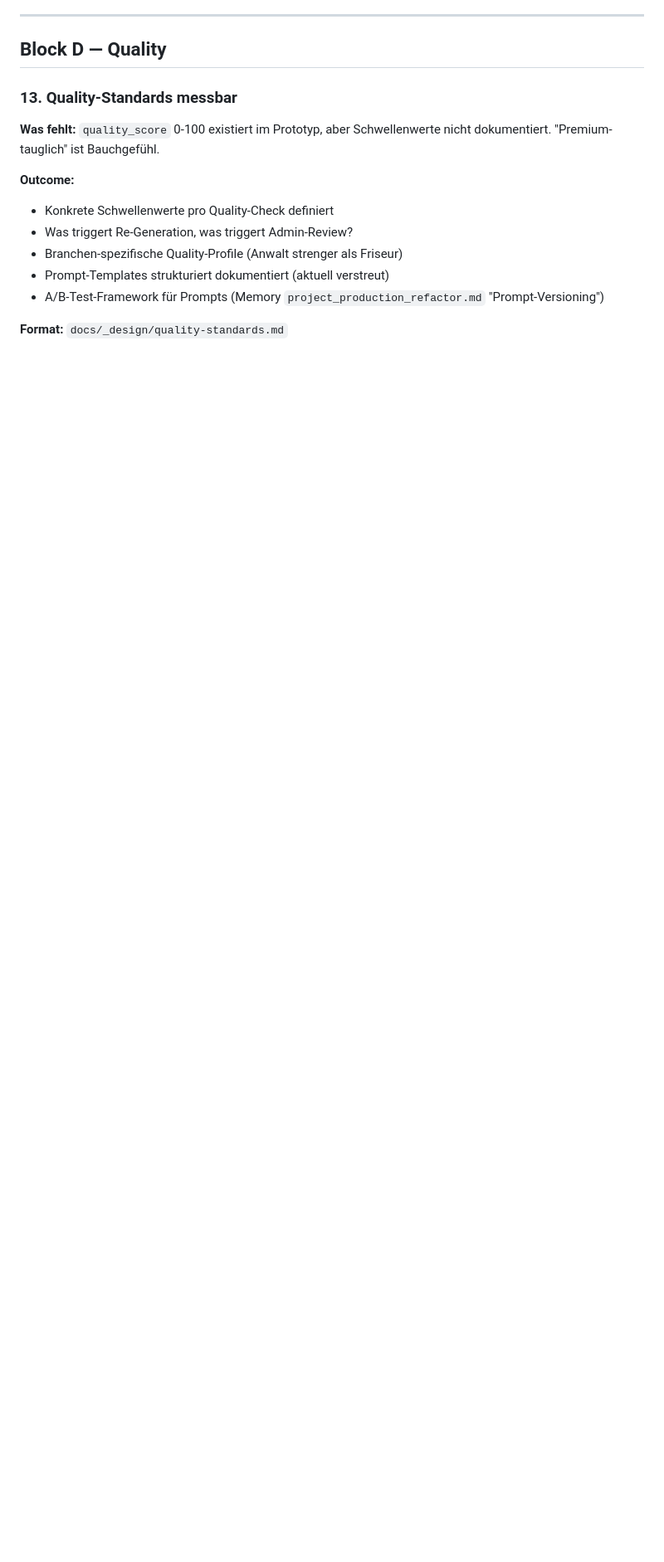
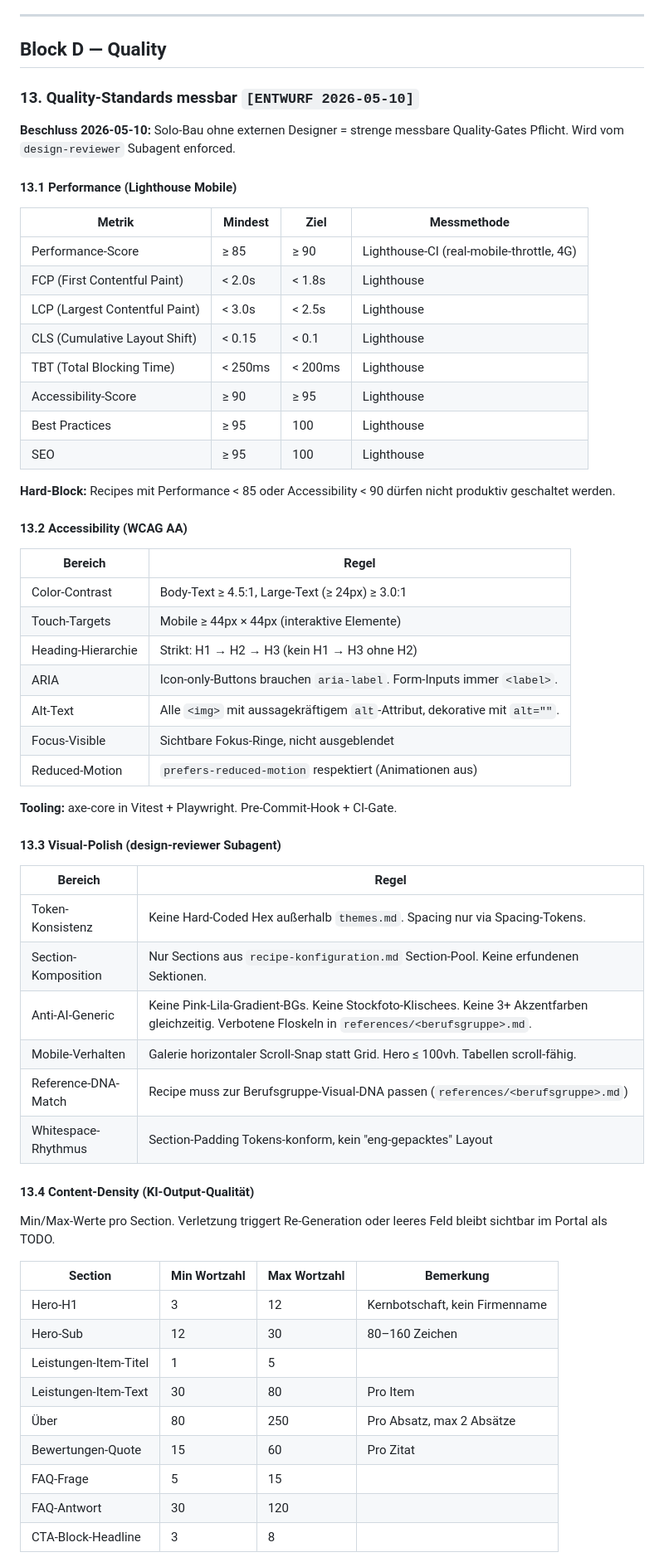
Before and after one commit to alexanderwagnerits/SiteReadyPrototype, a Markdown page: docs/DESIGN-VISION.md, the part around one of its changes. Shown at 83% size. GitHub-like rendering; blank space fills up the shorter version.

Commit message:
Doku: Quality-Standards § 13 konkret + Reference-Library Skeleton
DESIGN-VISION § 13 ausgebaut mit messbaren Schwellen: Lighthouse mobile
≥ 90, WCAG AA, Visual-Polish-Regeln (Token-Konsistenz, Anti-AI-Generic,
Reference-DNA-Match), Content-Density (Min/Max-Wortzahl pro Section),
Quality-Score-Logik (Retry-Schwellen), branchen-spezifische Profile
(Recht/Medical strenger), 7 Pflicht-Checks vor Recipe-Release.

Reference-Library als Layer-0-Input für Skills + design-reviewer:
README mit Format-Spec + Workflow, Voll-Beispiel handwerk.md mit Top-
Referenzen, Visual-DNA, Negativ-Beispielen, Skill-Prompt-Vorlage.
13 weitere Files Just-in-Time bei jeweiligem Recipe-Bau.

Co-Authored-By: Claude Opus 4.7 (1M context) <noreply@anthropic.com>

```diff
--- a/docs/DESIGN-VISION.md
+++ b/docs/DESIGN-VISION.md
@@ -297,15 +297,63 @@ Prototyp nutzt 12+ Stufen (0.65/0.68/0.72/0.74/0.78/0.8/0.82/0.85/0.88/0.9/0.92/
 
 ## Block D — Quality
 
-### 13. Quality-Standards messbar
+### 13. Quality-Standards messbar `[ENTWURF 2026-05-10]`
 
-**Was fehlt:** `quality_score` 0-100 existiert im Prototyp, aber Schwellenwerte nicht dokumentiert. "Premium-tauglich" ist Bauchgefühl.
+**Beschluss 2026-05-10:** Solo-Bau ohne externen Designer = strenge messbare Quality-Gates Pflicht. Wird vom `design-reviewer` Subagent enforced.
 
-**Outcome:**
-- Konkrete Schwellenwerte pro Quality-Check definiert
-- Was triggert Re-Generation, was triggert Admin-Review?
-- Branchen-spezifische Quality-Profile (Anwalt strenger als Friseur)
-- Prompt-Templates strukturiert dokumentiert (aktuell verstreut)
-- A/B-Test-Framework für Prompts (Memory `project_production_refactor.md` "Prompt-Versioning")
+#### 13.1 Performance (Lighthouse Mobile)
 
-**Format:** `docs/_design/quality-standards.md`
+| Metrik | Mindest | Ziel | Messmethode |
+|---|---|---|---|
+| Performance-Score | ≥ 85 | ≥ 90 | Lighthouse-CI (real-mobile-throttle, 4G) |
+| FCP (First Contentful Paint) | < 2.0s | < 1.8s | Lighthouse |
+| LCP (Largest Contentful Paint) | < 3.0s | < 2.5s | Lighthouse |
+| CLS (Cumulative Layout Shift) | < 0.15 | < 0.1 | Lighthouse |
+| TBT (Total Blocking Time) | < 250ms | < 200ms | Lighthouse |
+| Accessibility-Score | ≥ 90 | ≥ 95 | Lighthouse |
+| Best Practices | ≥ 95 | 100 | Lighthouse |
+| SEO | ≥ 95 | 100 | Lighthouse |
+
+**Hard-Block:** Recipes mit Performance < 85 oder Accessibility < 90 dürfen nicht produktiv geschaltet werden.
+
+#### 13.2 Accessibility (WCAG AA)
+
+| Bereich | Regel |
+|---|---|
+| Color-Contrast | Body-Text ≥ 4.5:1, Large-Text (≥ 24px) ≥ 3.0:1 |
+| Touch-Targets | Mobile ≥ 44px × 44px (interaktive Elemente) |
+| Heading-Hierarchie | Strikt: H1 → H2 → H3 (kein H1 → H3 ohne H2) |
+| ARIA | Icon-only-Buttons brauchen `aria-label`. Form-Inputs immer `<label>`. |
+| Alt-Text | Alle `<img>` mit aussagekräftigem `alt`-Attribut, dekorative mit `alt=""`. |
+| Focus-Visible | Sichtbare Fokus-Ringe, nicht ausgeblendet |
+| Reduced-Motion | `prefers-reduced-motion` respektiert (Animationen aus) |
+
+**Tooling:** axe-core in Vitest + Playwright. Pre-Commit-Hook + CI-Gate.
+
+#### 13.3 Visual-Polish (design-reviewer Subagent)
+
+| Bereich | Regel |
+|---|---|
+| Token-Konsistenz | Keine Hard-Coded Hex außerhalb `themes.md`. Spacing nur via Spacing-Tokens. |
+| Section-Komposition | Nur Sections aus `recipe-konfiguration.md` Section-Pool. Keine erfundenen Sektionen. |
+| Anti-AI-Generic | Keine Pink-Lila-Gradient-BGs. Keine Stockfoto-Klischees. Keine 3+ Akzentfarben gleichzeitig. Verbotene Floskeln in `references/<berufsgruppe>.md`. |
+| Mobile-Verhalten | Galerie horizontaler Scroll-Snap statt Grid. Hero ≤ 100vh. Tabellen scroll-fähig. |
+| Reference-DNA-Match | Recipe muss zur Berufsgruppe-Visual-DNA passen (`references/<berufsgruppe>.md`) |
+| Whitespace-Rhythmus | Section-Padding Tokens-konform, kein "eng-gepacktes" Layout |
+
+#### 13.4 Content-Density (KI-Output-Qualität)
+
+Min/Max-Werte pro Section. Verletzung triggert Re-Generation oder leeres Feld bleibt sichtbar im Portal als TODO.
+
+| Section | Min Wortzahl | Max Wortzahl | Bemerkung |
+|---|---|---|---|
+| Hero-H1 | 3 | 12 | Kernbotschaft, kein Firmenname |
+| Hero-Sub | 12 | 30 | 80–160 Zeichen |
+| Leistungen-Item-Titel | 1 | 5 | |
+| Leistungen-Item-Text | 30 | 80 | Pro Item |
+| Über | 80 | 250 | Pro Absatz, max 2 Absätze |
+| Bewertungen-Quote | 15 | 60 | Pro Zitat |
+| FAQ-Frage | 5 | 15 | |
+| FAQ-Antwort | 30 | 120 | |
+| CTA-Block-Headline | 3 | 8 | |
+
```
Also changed, not shown: other parts of docs/DESIGN-VISION.md (+38 -0 lines), 2 other files.
